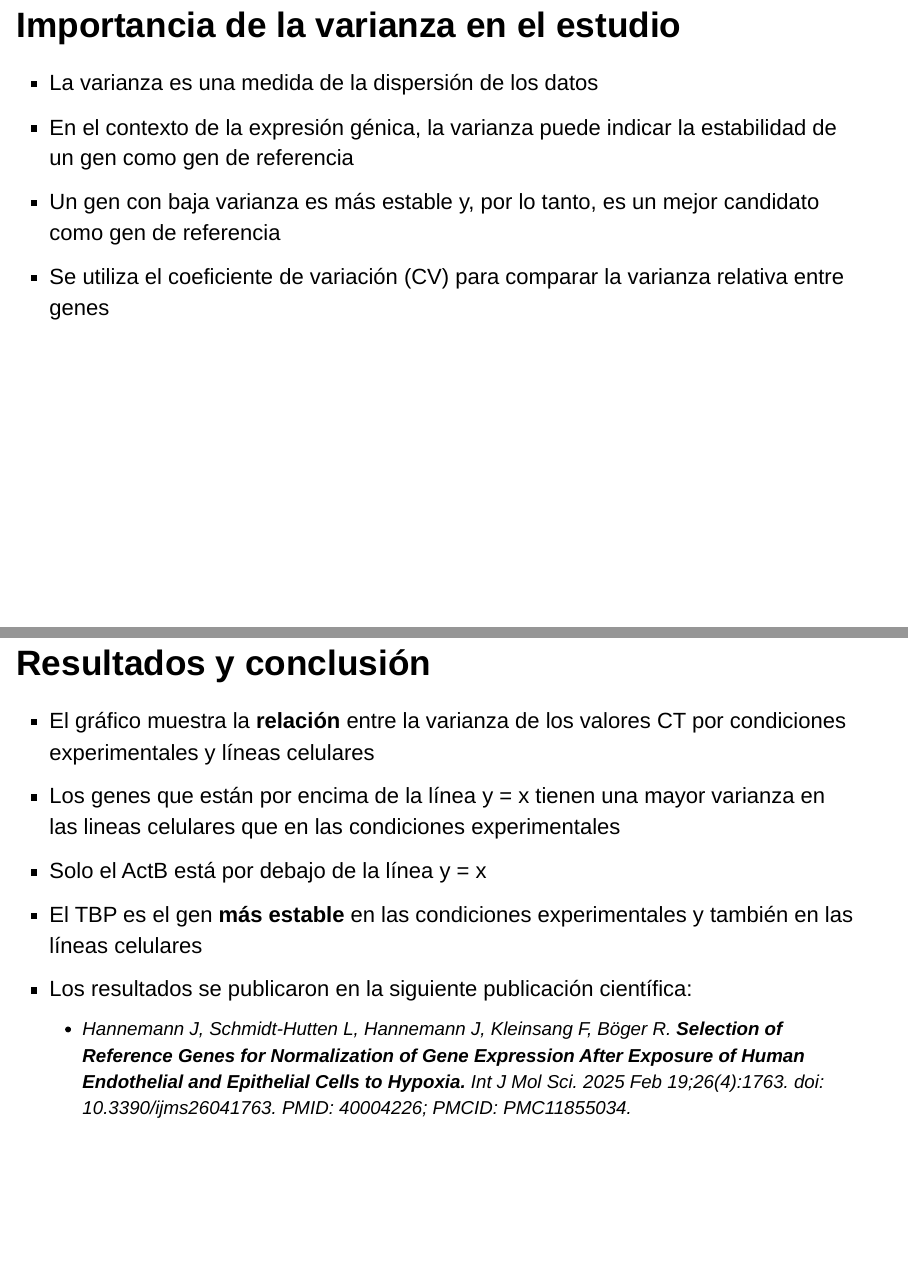
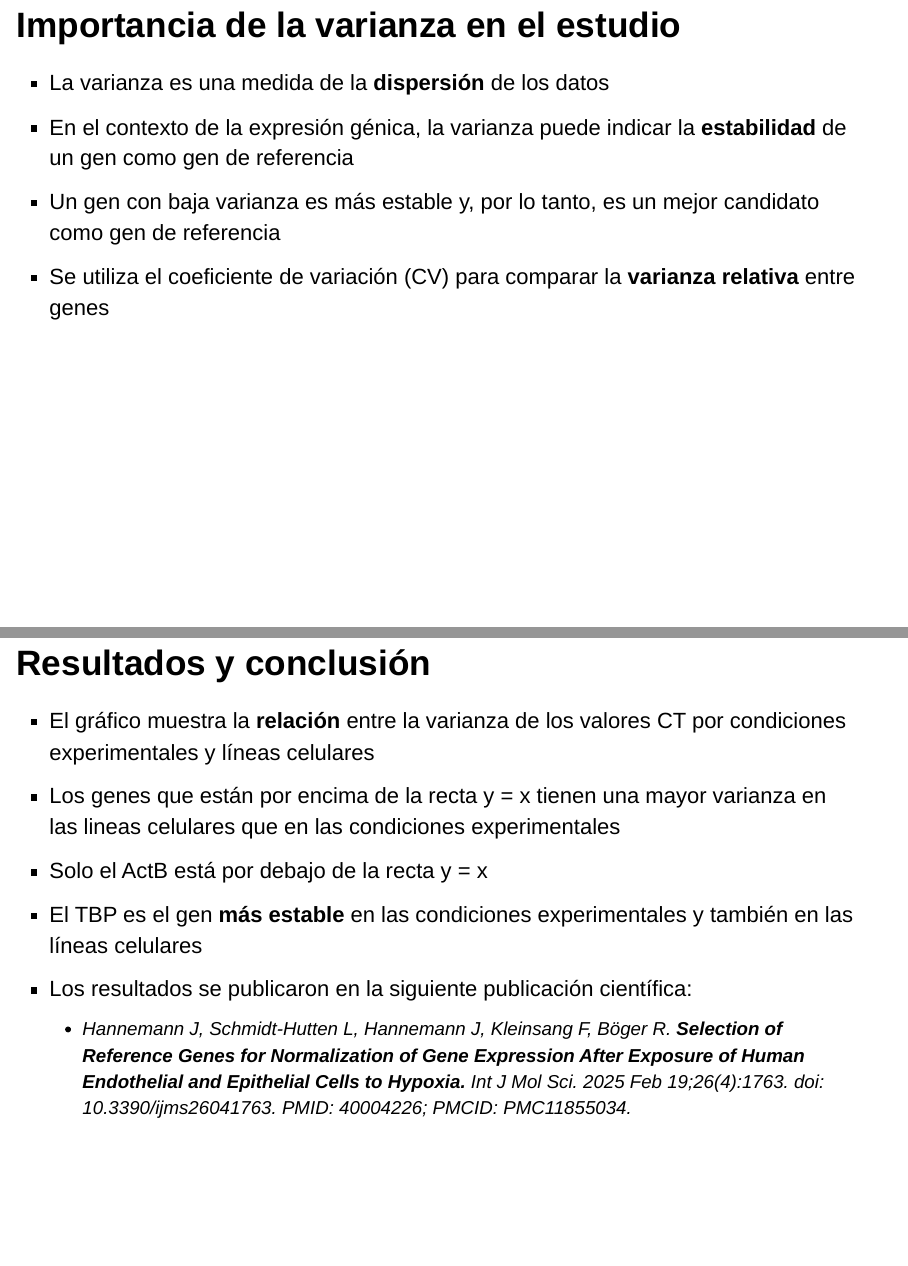
Before and after one commit to RodGal-2020/aprende_R, an R Markdown document (Proyectos_de_ejemplo/HypoxicGeneExpression/Analysis/Abstract.Rmd): pages 11 and 19 of 22 before the commit and pages 12 and 20 of 23 after it, joined at a grey line. Rendered offline with R 4.5, knitr and Pandoc, with nearby package versions; drawn as Slidy slides in place of the format the file asks for; some code elsewhere in the file could not run offline.

Commit message:
Final update presentation

```diff
--- a/Proyectos_de_ejemplo/HypoxicGeneExpression/Analysis/Abstract.Rmd
+++ b/Proyectos_de_ejemplo/HypoxicGeneExpression/Analysis/Abstract.Rmd
@@ -91,10 +95,10 @@ data %>%
 
 ## Importancia de la varianza en el estudio
 
--   La varianza es una medida de la dispersión de los datos
--   En el contexto de la expresión génica, la varianza puede indicar la estabilidad de un gen como gen de referencia
+-   La varianza es una medida de la **dispersión** de los datos
+-   En el contexto de la expresión génica, la varianza puede indicar la **estabilidad** de un gen como gen de referencia
 -   Un gen con baja varianza es más estable y, por lo tanto, es un mejor candidato como gen de referencia
--   Se utiliza el coeficiente de variación (CV) para comparar la varianza relativa entre genes
+-   Se utiliza el coeficiente de variación (CV) para comparar la **varianza relativa** entre genes
 
 
 ## Obtener la varianza de los datos por líneas celulares
@@ -240,8 +244,8 @@ ggplot(data = finalData) +
 ## Resultados y conclusión
 
 -   El gráfico muestra la **relación** entre la varianza de los valores CT por condiciones experimentales y líneas celulares
--   Los genes que están por encima de la línea y = x tienen una mayor varianza en las lineas celulares que en las condiciones experimentales
--   Solo el ActB está por debajo de la línea y = x
+-   Los genes que están por encima de la recta y = x tienen una mayor varianza en las lineas celulares que en las condiciones experimentales
+-   Solo el ActB está por debajo de la recta y = x
 -   El TBP es el gen **más estable** en las condiciones experimentales y también en las líneas celulares
 -   Los resultados se publicaron en la siguiente publicación científica:
     -   Hannemann J, Schmidt-Hutten L, Hannemann J, Kleinsang F, Böger R. **Selection of Reference Genes for Normalization of Gene Expression After Exposure of Human Endothelial and Epithelial Cells to Hypoxia.** Int J Mol Sci. 2025 Feb 19;26(4):1763. doi: 10.3390/ijms26041763. PMID: 40004226; PMCID: PMC11855034.
```
Also changed, not shown: Proyectos_de_ejemplo/HypoxicGeneExpression/Analysis/CTImage.gif (added), Proyectos_de_ejemplo/HypoxicGeneExpression/Analysis/Abstract.Rmd (8 more changed lines).
